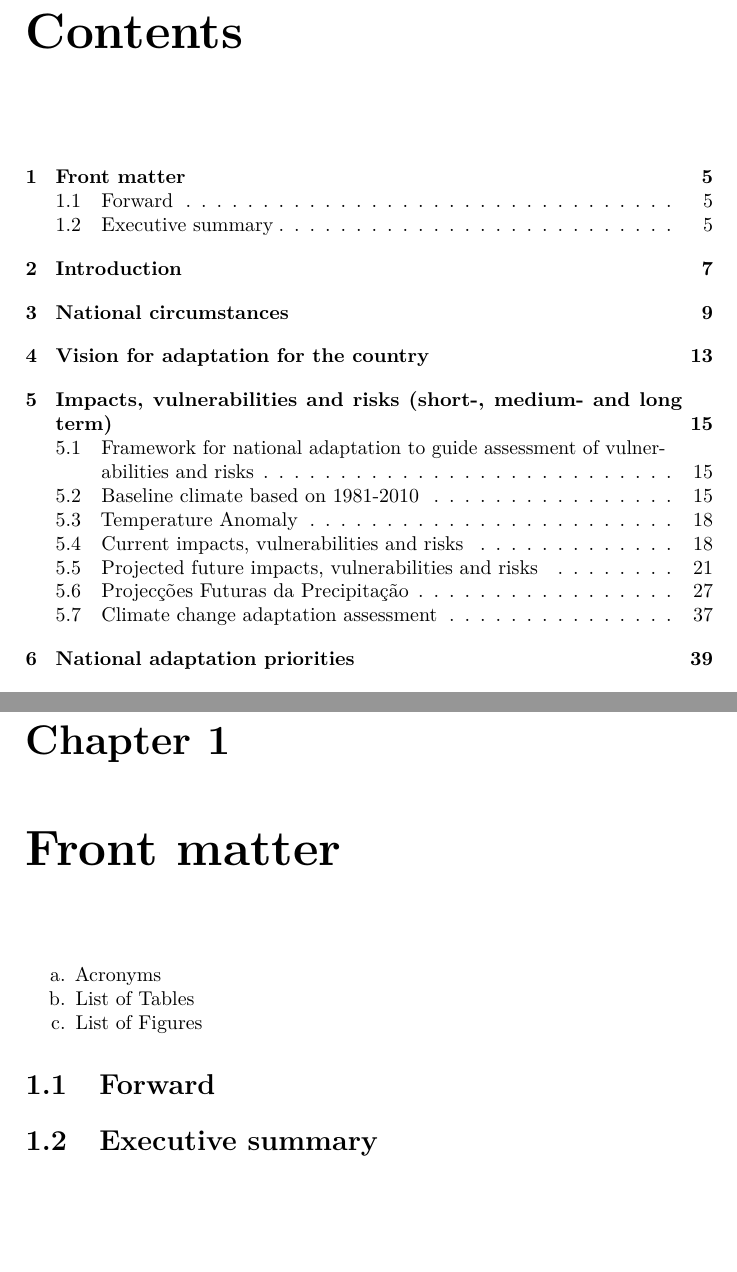
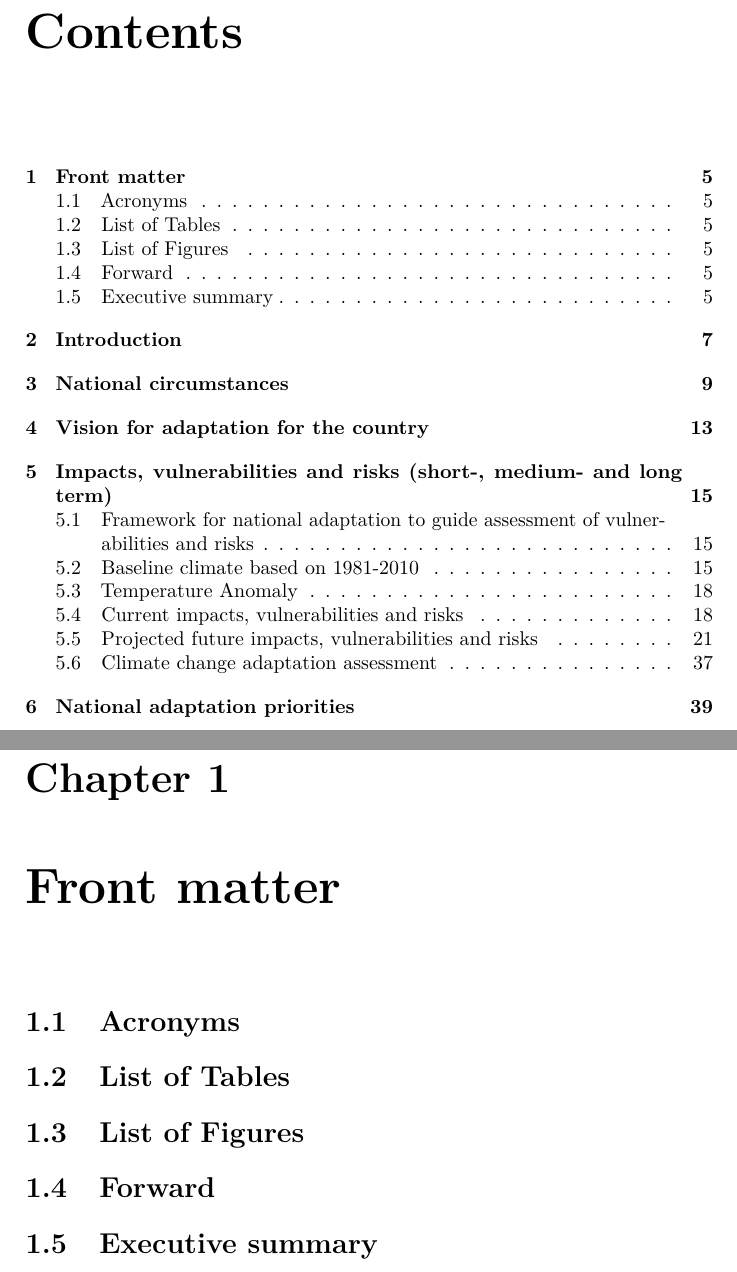
Before and after one commit to napdown/Mozambique, a LaTeX book (docs/Mozambique-NAP.tex): two parts of pages 3 and 5 of 53, joined at a grey line, cut so that both start at the same text, the shorter picture padded with empty space. Compiled offline with pdfLaTeX.

```diff
--- a/docs/Mozambique-NAP.tex
+++ b/docs/Mozambique-NAP.tex
@@ -89,16 +89,14 @@
 \hypertarget{front-matter}{%
 \chapter{Front matter}\label{front-matter}}
 
-\begin{enumerate}
-\def\labelenumi{\alph{enumi}.}
-\tightlist
-\item
-  Acronyms
-\item
-  List of Tables
-\item
-  List of Figures
-\end{enumerate}
+\hypertarget{acronyms}{%
+\section{Acronyms}\label{acronyms}}
+
+\hypertarget{list-of-tables}{%
+\section{List of Tables}\label{list-of-tables}}
+
+\hypertarget{list-of-figures}{%
+\section{List of Figures}\label{list-of-figures}}
 
 \hypertarget{forward}{%
 \section{Forward}\label{forward}}
```
Also changed, not shown: docs/Mozambique-NAP_files/figure-html/unnamed-chunk-19-1.png (added), docs/Mozambique-NAP_files/figure-html/unnamed-chunk-20-1.png (added), docs/images/roadmap.jpg (added), docs/Mozambique-NAP.tex (10 more changed lines), 11 other files.
